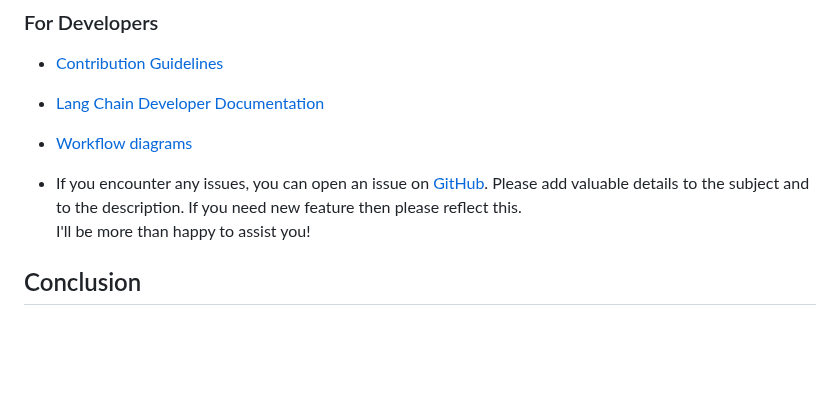
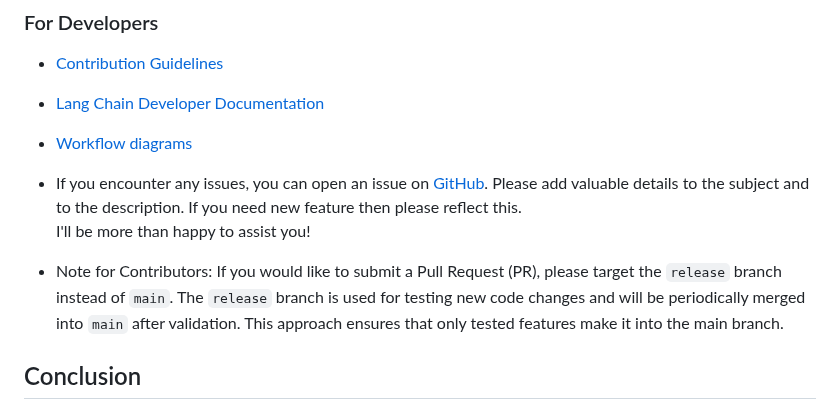
Before and after one commit to feder-cr/Auto_Jobs_Applier_AIHawk, a Markdown page: README.md, the part around the change. GitHub-like rendering; blank space fills up the shorter version.

Commit message:
Update README.md for developer
Update README.md for developer

```diff
--- a/README.md
+++ b/README.md
@@ -706,6 +706,8 @@ For further assistance, please create an issue on the [GitHub repository](https:
   Please add valuable details to the subject and to the description. If you need new feature then please reflect this.
   I'll be more than happy to assist you!
 
+- Note for Contributors: If you would like to submit a Pull Request (PR), please target the `release` branch instead of `main`. The `release` branch is used for testing new code changes and will be periodically merged into `main` after validation. This approach ensures that only tested features make it into the main branch.
+
 ## Conclusion
 
 Auto_Jobs_Applier_AIHawk provides a significant advantage in the modern job market by automating and enhancing the job application process. With features like dynamic resume generation and AI-powered personalization, it offers unparalleled flexibility and efficiency. Whether you're a job seeker aiming to maximize your chances of landing a job, a recruiter looking to streamline application submissions, or a career advisor seeking to offer better services, Auto_Jobs_Applier_AIHawk is an invaluable resource. By leveraging cutting-edge automation and artificial intelligence, this tool not only saves time but also significantly increases the effectiveness and quality of job applications in today's competitive landscape.
```
